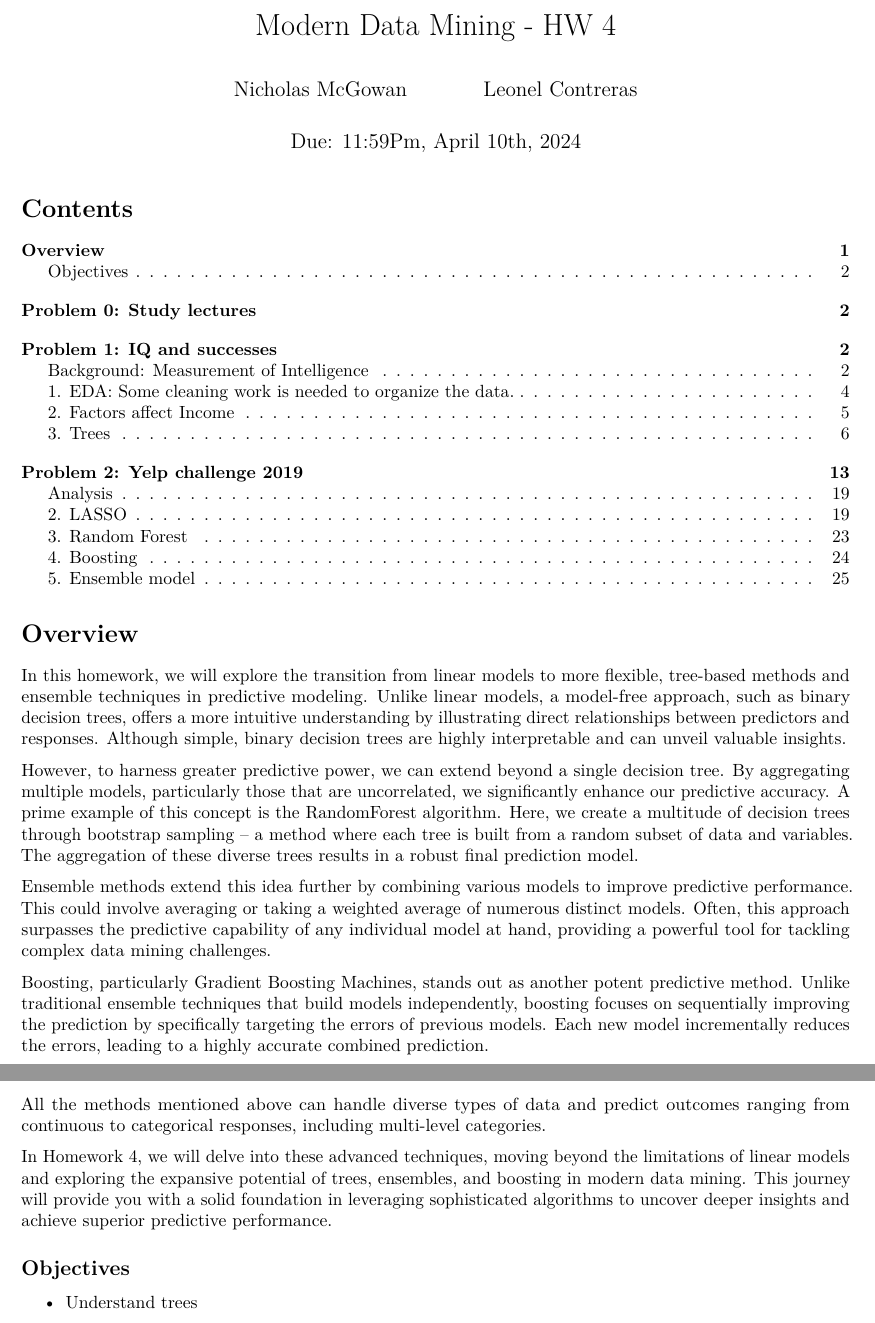
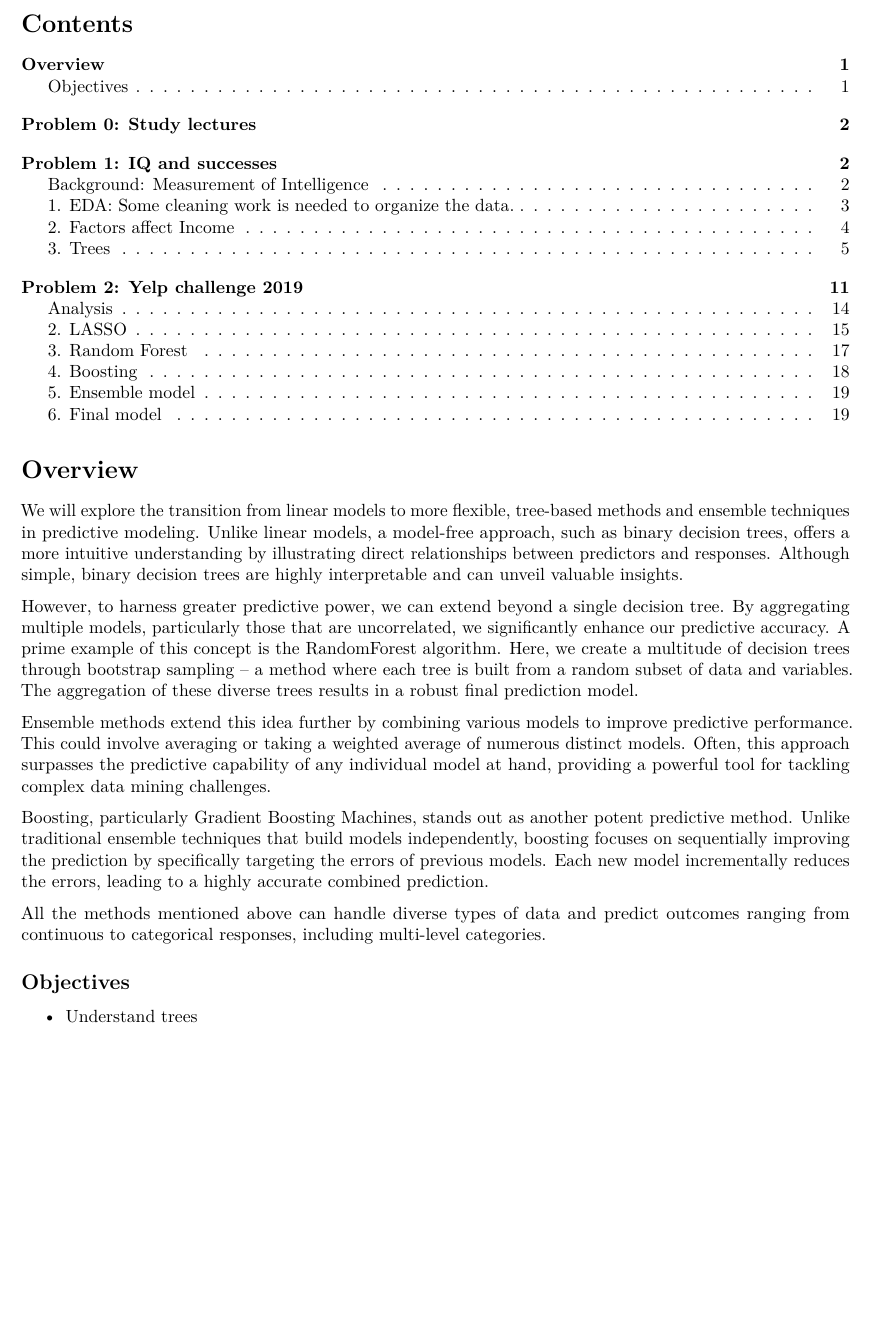
Before and after one commit to NMcGowan526/DS_Portfolio, an R Markdown document (Project2.Rmd): two parts of pages 1 and 2 of 27 before the commit and part of page 1 of 20 after it, the two joined at a grey line, cut at the place of the change, the shorter picture padded with empty space. Rendered offline with R 4.5, knitr and Pandoc, then LaTeX, with nearby package versions; some code elsewhere in the file could not run offline.

Commit message:
Update Project2.Rmd

```diff
--- a/Project2.Rmd
+++ b/Project2.Rmd
@@ -1,9 +1,4 @@
 ---
-title: "Modern Data Mining - HW 4"
-author:
-- Nicholas McGowan
-- Leonel Contreras
-date: 'Due: 11:59Pm,  April 10th, 2024'
 output:
   pdf_document:
     toc: yes
@@ -32,8 +27,7 @@
 
 
 # Overview
-
-In this homework, we will explore the transition from linear models to more flexible, tree-based methods and ensemble techniques in predictive modeling. Unlike linear models, a model-free approach, such as binary decision trees, offers a more intuitive understanding by illustrating direct relationships between predictors and responses. Although simple, binary decision trees are highly interpretable and can unveil valuable insights.
+We will explore the transition from linear models to more flexible, tree-based methods and ensemble techniques in predictive modeling. Unlike linear models, a model-free approach, such as binary decision trees, offers a more intuitive understanding by illustrating direct relationships between predictors and responses. Although simple, binary decision trees are highly interpretable and can unveil valuable insights.
 
 However, to harness greater predictive power, we can extend beyond a single decision tree. By aggregating multiple models, particularly those that are uncorrelated, we significantly enhance our predictive accuracy. A prime example of this concept is the RandomForest algorithm. Here, we create a multitude of decision trees through bootstrap sampling – a method where each tree is built from a random subset of data and variables. The aggregation of these diverse trees results in a robust final prediction model.
 
@@ -42,8 +36,6 @@
 Boosting, particularly Gradient Boosting Machines, stands out as another potent predictive method. Unlike traditional ensemble techniques that build models independently, boosting focuses on sequentially improving the prediction by specifically targeting the errors of previous models. Each new model incrementally reduces the errors, leading to a highly accurate combined prediction.
 
 All the methods mentioned above  can handle diverse types of data and predict outcomes ranging from continuous to categorical responses, including multi-level categories.
-
-In Homework 4, we will delve into these advanced techniques, moving beyond the limitations of linear models and exploring the expansive potential of trees, ensembles, and boosting in modern data mining. This journey will provide you with a solid foundation in leveraging sophisticated algorithms to uncover deeper insights and achieve superior predictive performance.
 
 
 ## Objectives
```
